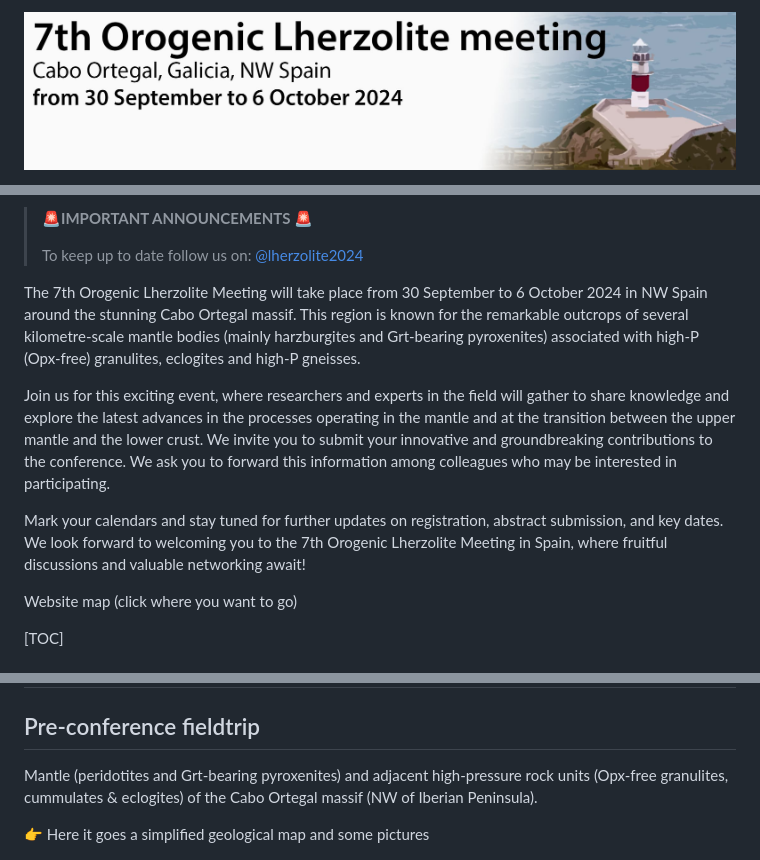
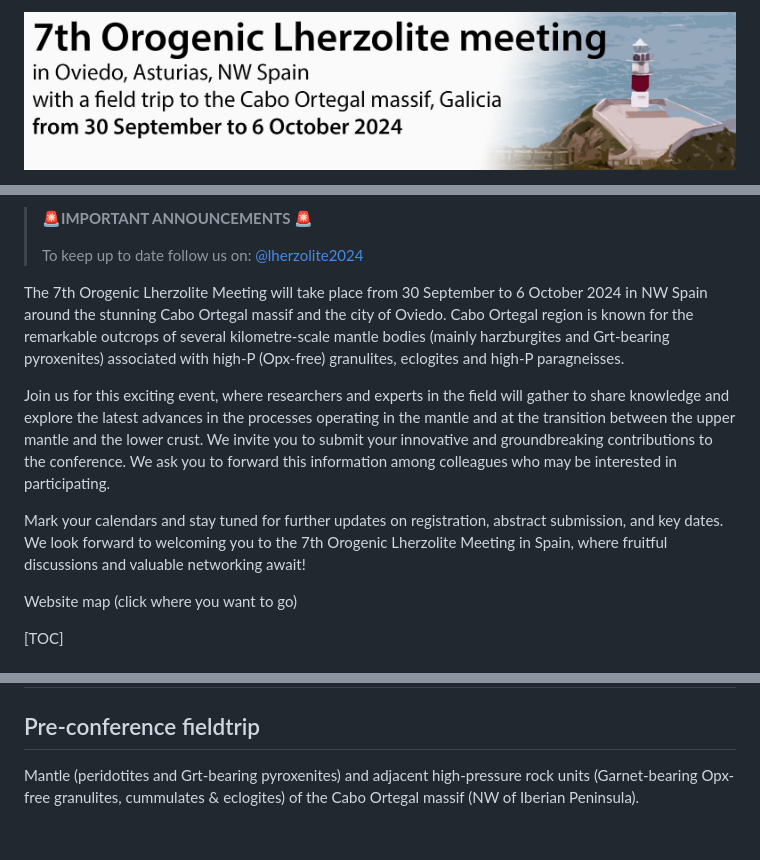
Before and after one commit to lherzolite2024/lherzolite2024.github.io, a Markdown page: lherzolite_website_src.md, 3 parts joined by grey strips. GitHub-like rendering; pictures changed too: imgs/header.jpg; blank space fills up the shorter version.

Commit message:
update website

```diff
--- a/lherzolite_website_src.md
+++ b/lherzolite_website_src.md
@@ -6,11 +6,11 @@ Last update: 2023-06-13
 >
 > To keep up to date follow us on: [@lherzolite2024](https://twitter.com/lherzolite2024)
 
-The 7th Orogenic Lherzolite Meeting will take place from 30 September to 6 October 2024 in NW Spain around the stunning Cabo Ortegal massif. This region is known for the remarkable outcrops of several kilometre-scale mantle bodies (mainly harzburgites and Grt-bearing pyroxenites) associated with high-P (Opx-free) granulites, eclogites and high-P gneisses.
+The 7th Orogenic Lherzolite Meeting will take place from 30 September to 6 October 2024 in NW Spain around the stunning Cabo Ortegal massif and the city of Oviedo. Cabo Ortegal region is known for the remarkable outcrops of several kilometre-scale mantle bodies (mainly harzburgites and Grt-bearing pyroxenites) associated with high-P (Opx-free) granulites, eclogites and high-P paragneisses.
 
 Join us for this exciting event, where researchers and experts in the field will gather to share knowledge and explore the latest advances in the processes operating in the mantle and at the transition between the upper mantle and the lower crust. We invite you to submit your innovative and groundbreaking contributions to the conference. We ask you to forward this information among colleagues who may be interested in participating.
 
-Mark your calendars and stay tuned for further updates on registration,  abstract submission, and key dates. We look forward to welcoming you to  the 7th Orogenic Lherzolite Meeting in Spain, where fruitful discussions and valuable networking await!
+Mark your calendars and stay tuned for further updates on registration,  abstract submission, and key dates. We look forward to welcoming you to the 7th Orogenic Lherzolite Meeting in Spain, where fruitful discussions and valuable networking await!
 
 Website map (click where you want to go)
 
@@ -110,9 +110,7 @@ Available soon
 
 ## Pre-conference fieldtrip
 
-Mantle (peridotites and Grt-bearing pyroxenites) and adjacent high-pressure rock units (Opx-free granulites, cummulates & eclogites) of the Cabo Ortegal massif (NW of Iberian Peninsula).
-
-👉 Here it goes a simplified geological map and some pictures
+Mantle (peridotites and Grt-bearing pyroxenites) and adjacent high-pressure rock units (Garnet-bearing Opx-free granulites, cummulates & eclogites) of the Cabo Ortegal massif (NW of Iberian Peninsula).
 
 ![](https://raw.githubusercontent.com/lherzolite2024/lherzolite2024.github.io/main/imgs/Ouzal_LR.jpg)
 
```
Also changed, not shown: other parts of lherzolite_website_src.md (+2 -1 lines), 1 other file.
